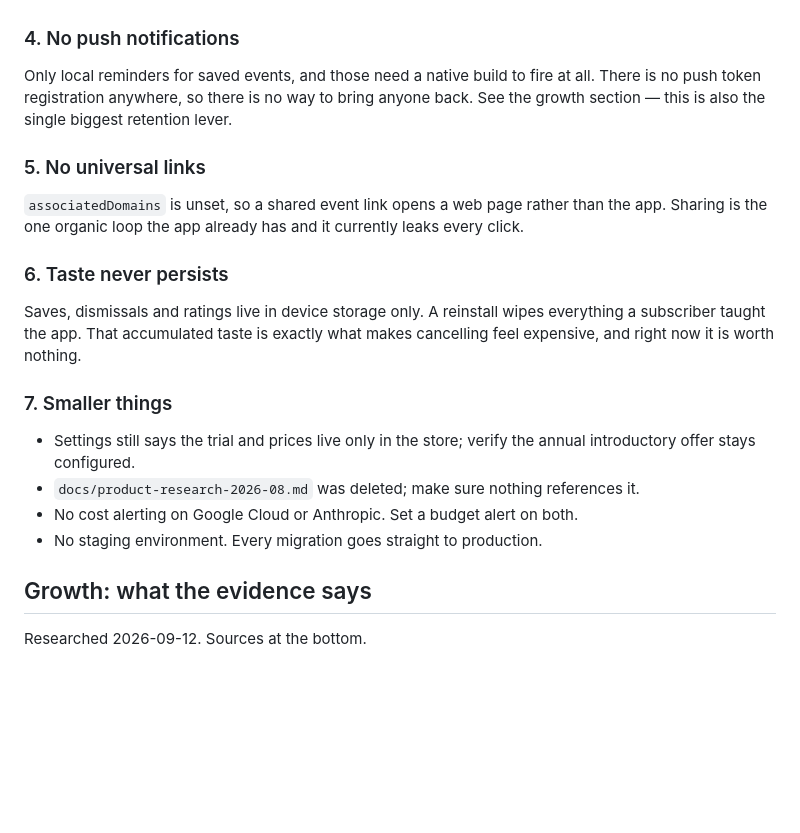
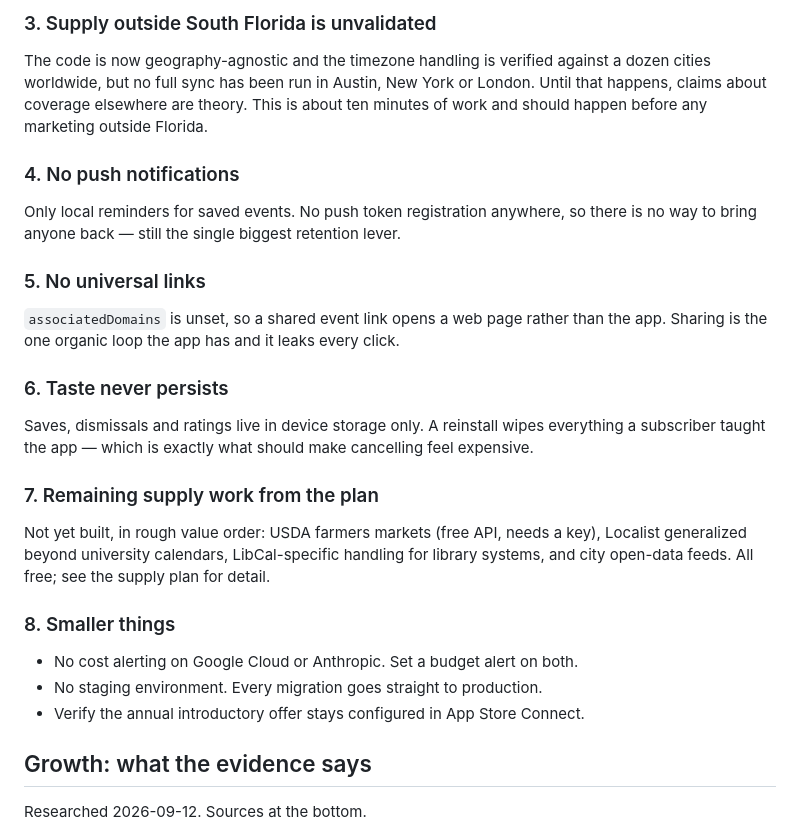
Before and after one commit to mateo2lit/NearMe, a Markdown page: docs/roadmap.md, the part around one of its changes. Rendered like a GitHub page; blank space fills up the shorter version.

```diff
--- a/docs/roadmap.md
+++ b/docs/roadmap.md
@@ -45,26 +90,35 @@ Check billing and whether Places API (New) is enabled, then add error logging.
+### 3. Supply outside South Florida is unvalidated
+The code is now geography-agnostic and the timezone handling is verified
+against a dozen cities worldwide, but no full sync has been run in Austin,
+New York or London. Until that happens, claims about coverage elsewhere are
+theory. This is about ten minutes of work and should happen before any
+marketing outside Florida.
 
 ### 4. No push notifications
-Only local reminders for saved events, and those need a native build to fire at
-all. There is no push token registration anywhere, so there is no way to bring
-anyone back. See the growth section — this is also the single biggest retention
+Only local reminders for saved events. No push token registration anywhere, so
+there is no way to bring anyone back — still the single biggest retention
 lever.
 
 ### 5. No universal links
 `associatedDomains` is unset, so a shared event link opens a web page rather
-than the app. Sharing is the one organic loop the app already has and it
-currently leaks every click.
+than the app. Sharing is the one organic loop the app has and it leaks every
+click.
 
 ### 6. Taste never persists
 Saves, dismissals and ratings live in device storage only. A reinstall wipes
-everything a subscriber taught the app. That accumulated taste is exactly what
-makes cancelling feel expensive, and right now it is worth nothing.
+everything a subscriber taught the app — which is exactly what should make
+cancelling feel expensive.
 
-### 7. Smaller things
-- Settings still says the trial and prices live only in the store; verify the
-  annual introductory offer stays configured.
-- `docs/product-research-2026-08.md` was deleted; make sure nothing references it.
+### 7. Remaining supply work from the plan
+Not yet built, in rough value order: USDA farmers markets (free API, needs a
+key), Localist generalized beyond university calendars, LibCal-specific
+handling for library systems, and city open-data feeds. All free; see the
+supply plan for detail.
+
+### 8. Smaller things
 - No cost alerting on Google Cloud or Anthropic. Set a budget alert on both.
 - No staging environment. Every migration goes straight to production.
+- Verify the annual introductory offer stays configured in App Store Connect.
 
 ## Growth: what the evidence says
 
```
Also changed, not shown: other parts of docs/roadmap.md (+75 -30 lines).
